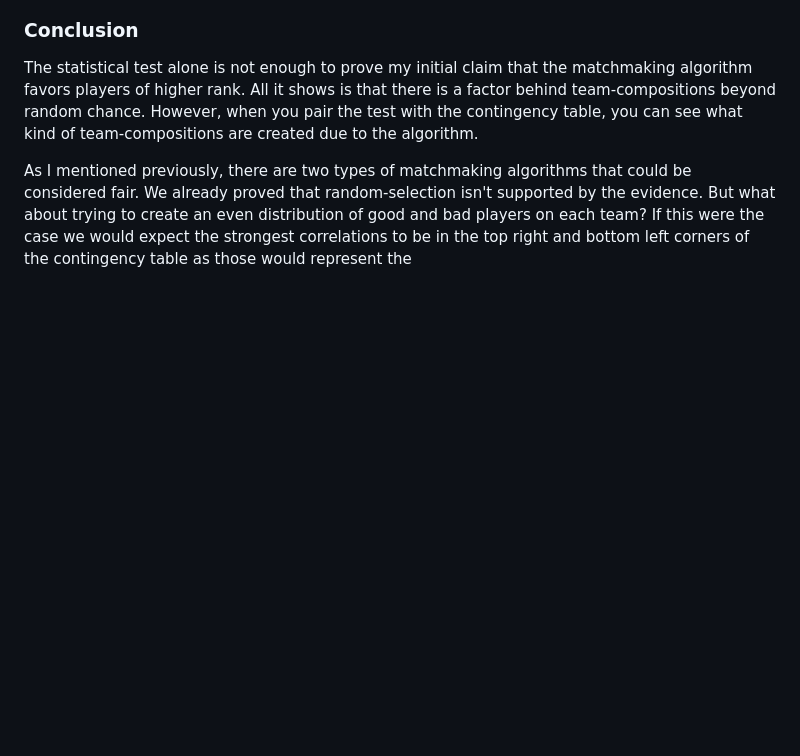
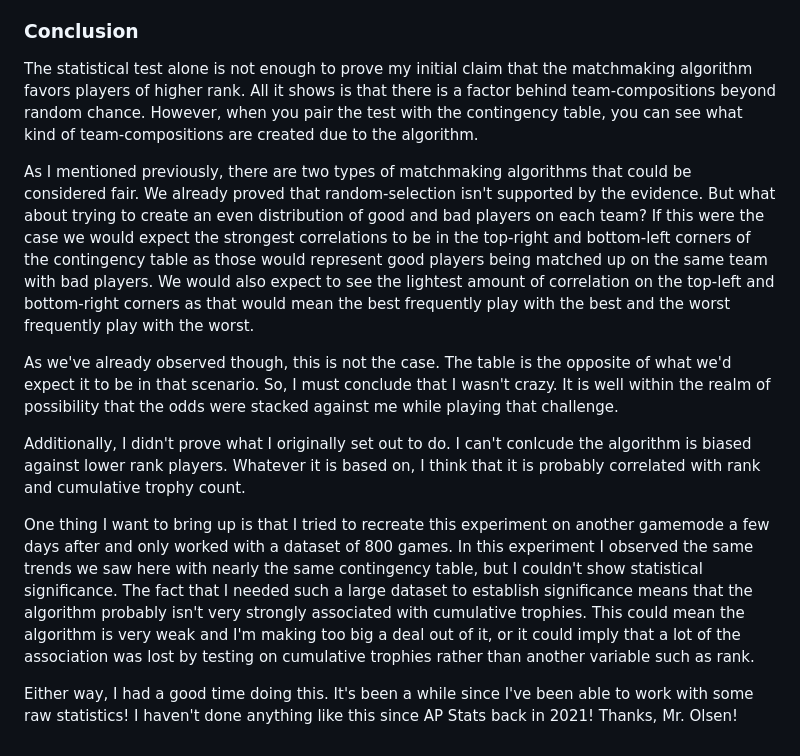
Before and after one commit to andrewjdarley/andrewjdarley.github.io, a Markdown page: pages/portfolio/brawlstars-stats.md, the part around the change. Rendered like a GitHub page; blank space fills up the shorter version.

Commit message:
wrapped up brawl stars article draft 1

```diff
--- a/pages/portfolio/brawlstars-stats.md
+++ b/pages/portfolio/brawlstars-stats.md
@@ -74,4 +74,12 @@ The χ<sup>2</sup> test yields a <a href="https://en.wikipedia.org/wiki/P-value"
 
 The statistical test alone is not enough to prove my initial claim that the matchmaking algorithm favors players of higher rank. All it shows is that there is a factor behind team-compositions beyond random chance. However, when you pair the test with the contingency table, you can see what kind of team-compositions are created due to the algorithm.
 
-As I mentioned previously, there are two types of matchmaking algorithms that could be considered fair. We already proved that random-selection isn't supported by the evidence. But what about trying to create an even distribution of good and bad players on each team? If this were the case we would expect the strongest correlations to be in the top right and bottom left corners of the contingency table as those would represent the
+As I mentioned previously, there are two types of matchmaking algorithms that could be considered fair. We already proved that random-selection isn't supported by the evidence. But what about trying to create an even distribution of good and bad players on each team? If this were the case we would expect the strongest correlations to be in the top-right and bottom-left corners of the contingency table as those would represent good players being matched up on the same team with bad players. We would also expect to see the lightest amount of correlation on the top-left and bottom-right corners as that would mean the best frequently play with the best and the worst frequently play with the worst.
+
+As we've already observed though, this is not the case. The table is the opposite of what we'd expect it to be in that scenario. So, I must conclude that I wasn't crazy. It is well within the realm of possibility that the odds were stacked against me while playing that challenge.
+
+Additionally, I didn't prove what I originally set out to do. I can't conlcude the algorithm is biased against lower rank players. Whatever it is based on, I think that it is probably correlated with rank and cumulative trophy count.
+
+One thing I want to bring up is that I tried to recreate this experiment on another gamemode a few days after and only worked with a dataset of 800 games. In this experiment I observed the same trends we saw here with nearly the same contingency table, but I couldn't show statistical significance. The fact that I needed such a large dataset to establish significance means that the algorithm probably isn't very strongly associated with cumulative trophies. This could mean the algorithm is very weak and I'm making too big a deal out of it, or it could imply that a lot of the association was lost by testing on cumulative trophies rather than another variable such as rank.
+
+Either way, I had a good time doing this. It's been a while since I've been able to work with some raw statistics! I haven't done anything like this since AP Stats back in 2021! Thanks, Mr. Olsen!
```
